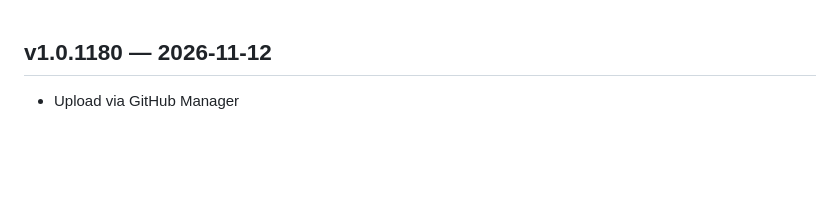
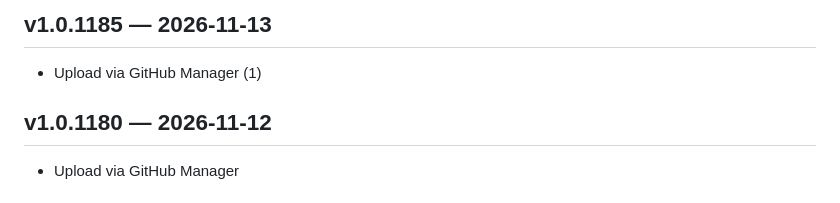
Before and after one commit to slman14422003-create/Shop-app, a Markdown page: CHANGELOG.md, the part around the change. GitHub-like rendering; blank space fills up the shorter version.

Commit message:
chore: record changelog for v1.0.1185 [skip ci]

```diff
--- a/CHANGELOG.md
+++ b/CHANGELOG.md
@@ -1,3 +1,6 @@
+## v1.0.1185 — 2026-11-13
+- Upload via GitHub Manager (1)
+
 ## v1.0.1180 — 2026-11-12
 - Upload via GitHub Manager
 
```
